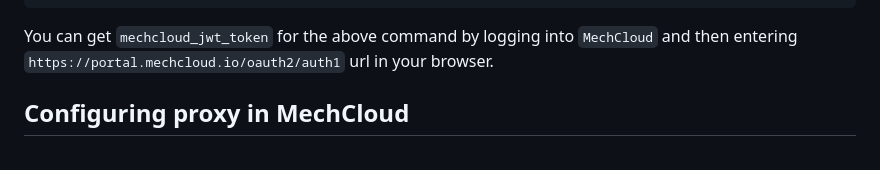
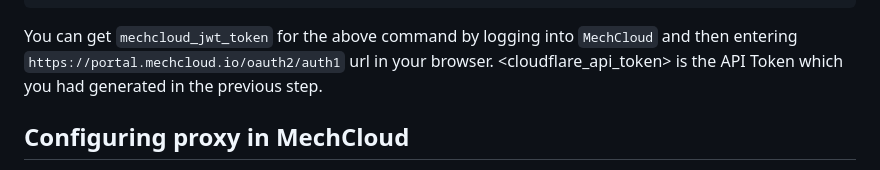
Before and after one commit to mechcloud/mechcloud-oidc-proxy, a Markdown page: README.md, the part around one of its changes. Drawn GitHub-style.

````diff
--- a/README.md
+++ b/README.md
@@ -57,7 +57,7 @@ curl --location 'https://oidc-proxy.mechcloud.lab/api/hosts' \
 }'
 ```
 
-You can get `mechcloud_jwt_token` for the above command by logging into `MechCloud` and then entering `https://portal.mechcloud.io/oauth2/auth1` url in your browser.
+You can get `mechcloud_jwt_token` for the above command by logging into `MechCloud` and then entering `https://portal.mechcloud.io/oauth2/auth1` url in your browser. <cloudflare_api_token> is the API Token which you had generated in the previous step.
 
 ## Configuring proxy in MechCloud
 This proxy can be configured only at team level in MechCloud at this moment. , you will be adding/updating this information while creating/updating a team -
````
Also changed, not shown: other parts of README.md (+2 -0 lines).
